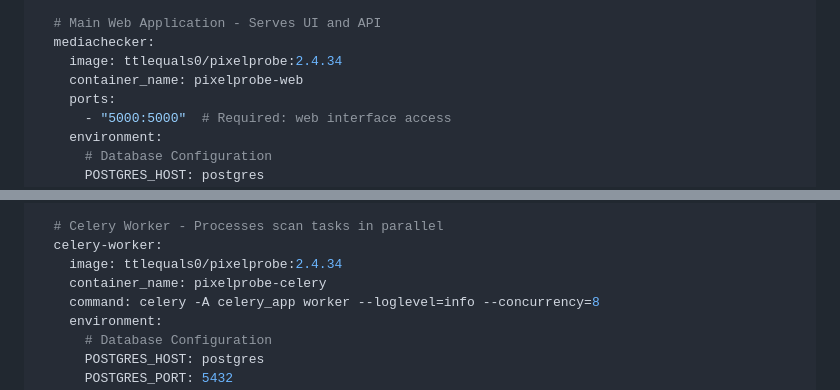
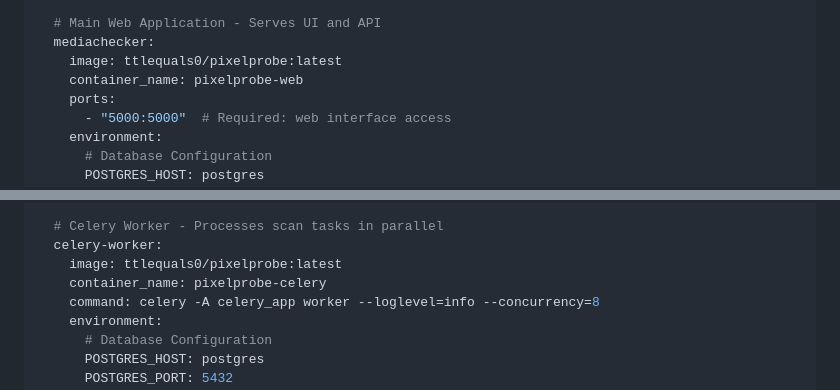
Before and after one commit to ttlequals0/PixelProbe, a Markdown page: docs/DOCKER_SETUP.md, 2 parts joined by grey strips. Rendered like a GitHub page.

Commit message:
Use latest tag instead of hardcoded version in DOCKER_SETUP.md
- Changed ttlequals0/pixelprobe:2.4.34 to ttlequals0/pixelprobe:latest
- Ensures users always get the latest stable release

🤖 Generated with [Claude Code](https://claude.com/claude-code)

Co-Authored-By: Claude <noreply@anthropic.com>

```diff
--- a/docs/DOCKER_SETUP.md
+++ b/docs/DOCKER_SETUP.md
@@ -56,7 +56,7 @@ services:
 
   # Main Web Application - Serves UI and API
   mediachecker:
-    image: ttlequals0/pixelprobe:2.4.34
+    image: ttlequals0/pixelprobe:latest
     container_name: pixelprobe-web
     ports:
       - "5000:5000"  # Required: web interface access
@@ -101,7 +101,7 @@ services:
 
   # Celery Worker - Processes scan tasks in parallel
   celery-worker:
-    image: ttlequals0/pixelprobe:2.4.34
+    image: ttlequals0/pixelprobe:latest
     container_name: pixelprobe-celery
     command: celery -A celery_app worker --loglevel=info --concurrency=8
     environment:
```
